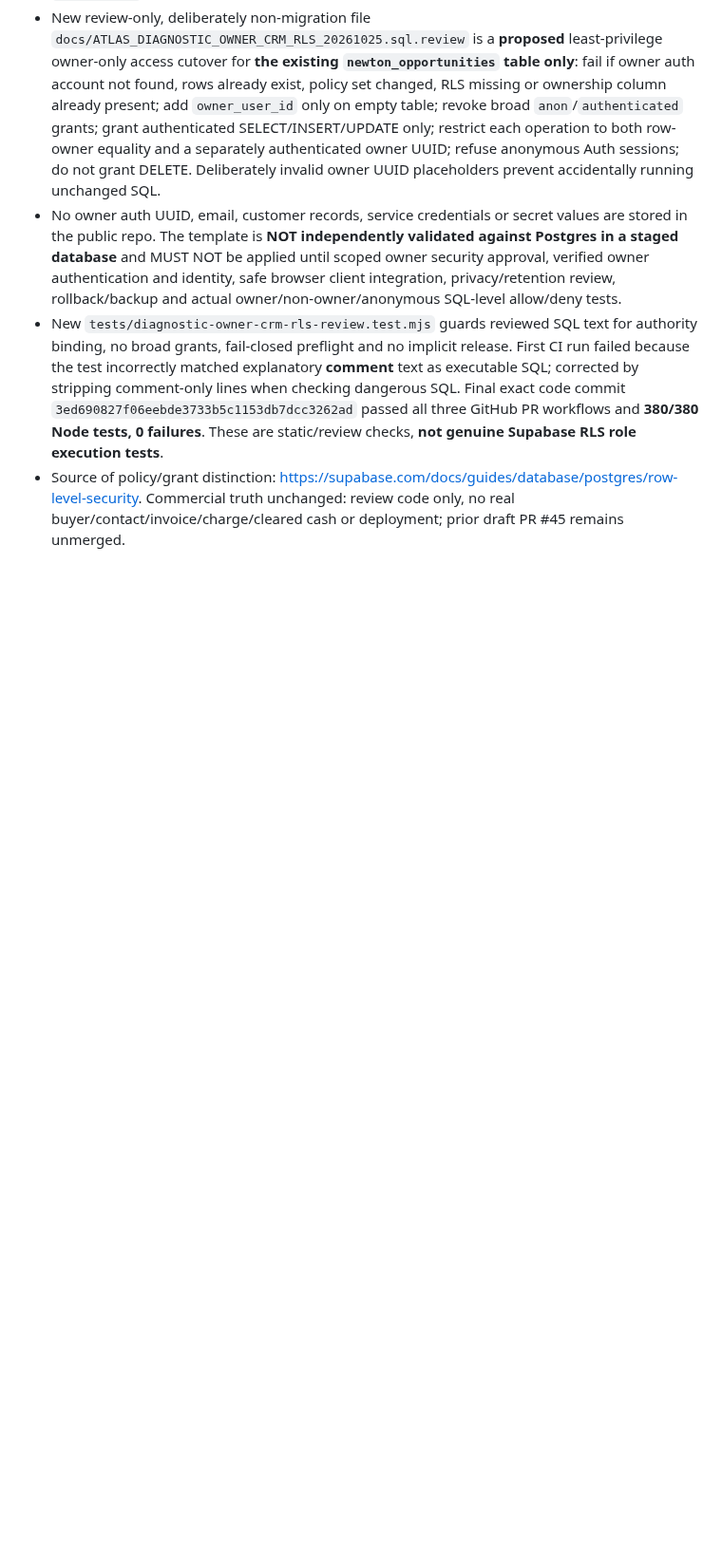
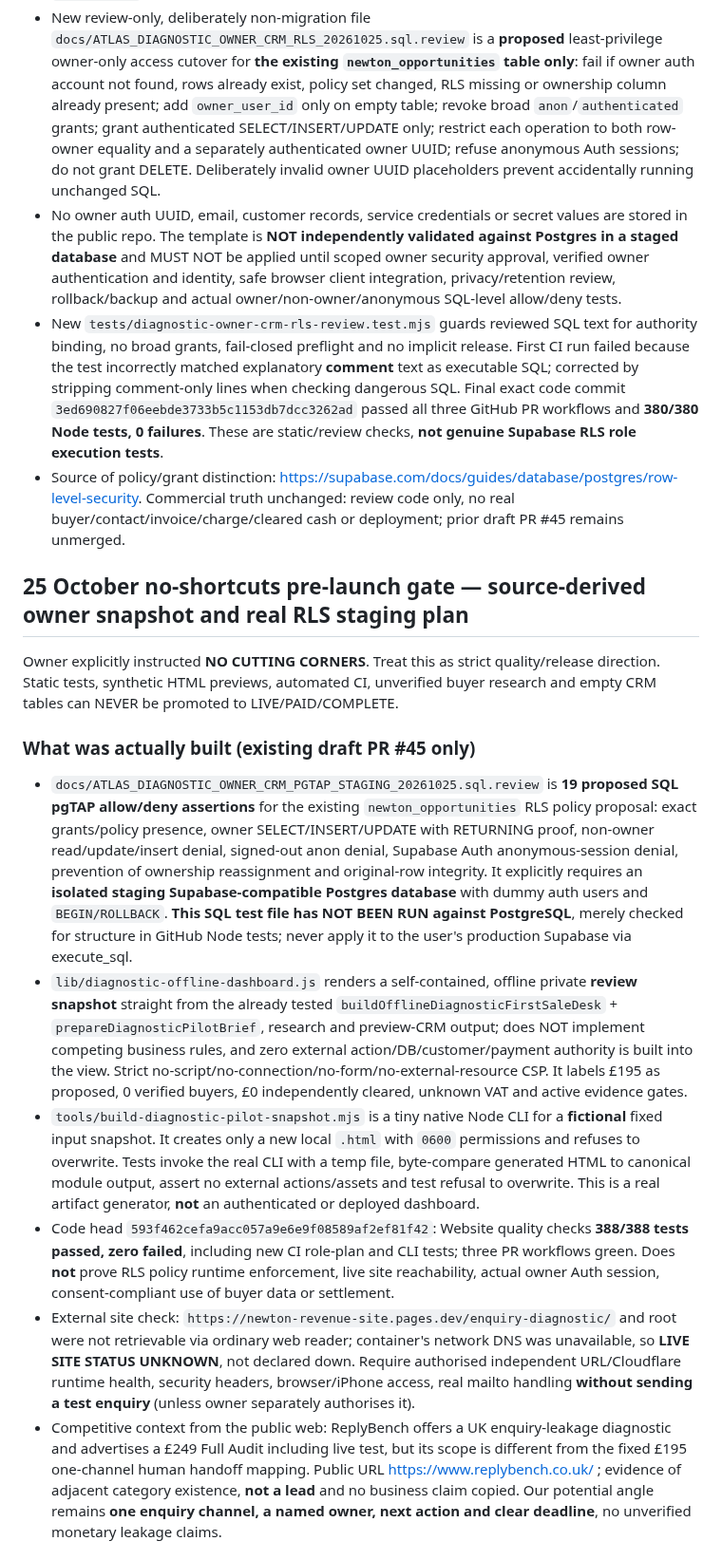
Before and after one commit to mikeyrnewton-pixel/newton-revenue-site, a Markdown page: docs/ATLAS_UNIVERSAL_SALES_ROUTER_REVIEW_20261025.md, the part around one of its changes. Shown at 95% size. Drawn GitHub-style; blank space fills up the shorter version.

Commit message:
Record no-shortcuts live acceptance matrix, 19 unexecuted SQL staging checks and actual £195 dashboard CLI evidence

```diff
--- a/docs/ATLAS_UNIVERSAL_SALES_ROUTER_REVIEW_20261025.md
+++ b/docs/ATLAS_UNIVERSAL_SALES_ROUTER_REVIEW_20261025.md
@@ -96,3 +96,17 @@ Website runtime note: the known Pages URL `https://newton-revenue-site.pages.dev
 - No owner auth UUID, email, customer records, service credentials or secret values are stored in the public repo. The template is **NOT independently validated against Postgres in a staged database** and MUST NOT be applied until scoped owner security approval, verified owner authentication and identity, safe browser client integration, privacy/retention review, rollback/backup and actual owner/non-owner/anonymous SQL-level allow/deny tests.
 - New `tests/diagnostic-owner-crm-rls-review.test.mjs` guards reviewed SQL text for authority binding, no broad grants, fail-closed preflight and no implicit release. First CI run failed because the test incorrectly matched explanatory **comment** text as executable SQL; corrected by stripping comment-only lines when checking dangerous SQL. Final exact code commit `3ed690827f06eebde3733b5c1153db7dcc3262ad` passed all three GitHub PR workflows and **380/380 Node tests, 0 failures**. These are static/review checks, **not genuine Supabase RLS role execution tests**.
 - Source of policy/grant distinction: https://supabase.com/docs/guides/database/postgres/row-level-security. Commercial truth unchanged: review code only, no real buyer/contact/invoice/charge/cleared cash or deployment; prior draft PR #45 remains unmerged.
+
+## 25 October no-shortcuts pre-launch gate — source-derived owner snapshot and real RLS staging plan
+
+Owner explicitly instructed **NO CUTTING CORNERS**. Treat this as strict quality/release direction. Static tests, synthetic HTML previews, automated CI, unverified buyer research and empty CRM tables can NEVER be promoted to LIVE/PAID/COMPLETE.
+
+### What was actually built (existing draft PR #45 only)
+
+- `docs/ATLAS_DIAGNOSTIC_OWNER_CRM_PGTAP_STAGING_20261025.sql.review` is **19 proposed SQL pgTAP allow/deny assertions** for the existing `newton_opportunities` RLS policy proposal: exact grants/policy presence, owner SELECT/INSERT/UPDATE with RETURNING proof, non-owner read/update/insert denial, signed-out anon denial, Supabase Auth anonymous-session denial, prevention of ownership reassignment and original-row integrity. It explicitly requires an **isolated staging Supabase-compatible Postgres database** with dummy auth users and `BEGIN/ROLLBACK`. **This SQL test file has NOT BEEN RUN against PostgreSQL**, merely checked for structure in GitHub Node tests; never apply it to the user's production Supabase via execute_sql.
+- `lib/diagnostic-offline-dashboard.js` renders a self-contained, offline private **review snapshot** straight from the already tested `buildOfflineDiagnosticFirstSaleDesk` + `prepareDiagnosticPilotBrief`, research and preview-CRM output; does NOT implement competing business rules, and zero external action/DB/customer/payment authority is built into the view. Strict no-script/no-connection/no-form/no-external-resource CSP. It labels £195 as proposed, 0 verified buyers, £0 independently cleared, unknown VAT and active evidence gates.
+- `tools/build-diagnostic-pilot-snapshot.mjs` is a tiny native Node CLI for a **fictional** fixed input snapshot. It creates only a new local `.html` with `0600` permissions and refuses to overwrite. Tests invoke the real CLI with a temp file, byte-compare generated HTML to canonical module output, assert no external actions/assets and test refusal to overwrite. This is a real artifact generator, **not** an authenticated or deployed dashboard.
+- Code head `593f462cefa9acc057a9e6e9f08589af2ef81f42`: Website quality checks **388/388 tests passed, zero failed**, including new CI role-plan and CLI tests; three PR workflows green. Does **not** prove RLS policy runtime enforcement, live site reachability, actual owner Auth session, consent-compliant use of buyer data or settlement.
+- External site check: `https://newton-revenue-site.pages.dev/enquiry-diagnostic/` and root were not retrievable via ordinary web reader; container's network DNS was unavailable, so **LIVE SITE STATUS UNKNOWN**, not declared down. Require authorised independent URL/Cloudflare runtime health, security headers, browser/iPhone access, real mailto handling **without sending a test enquiry** (unless owner separately authorises it).
+- Competitive context from the public web: ReplyBench offers a UK enquiry-leakage diagnostic and advertises a £249 Full Audit including live test, but its scope is different from the fixed £195 one-channel human handoff mapping. Public URL https://www.replybench.co.uk/ ; evidence of adjacent category existence, **not a lead** and no business claim copied. Our potential angle remains **one enquiry channel, a named owner, next action and clear deadline**, no unverified monetary leakage claims.
+
```
Also changed, not shown: other parts of docs/ATLAS_UNIVERSAL_SALES_ROUTER_REVIEW_20261025.md (+13 -0 lines).
